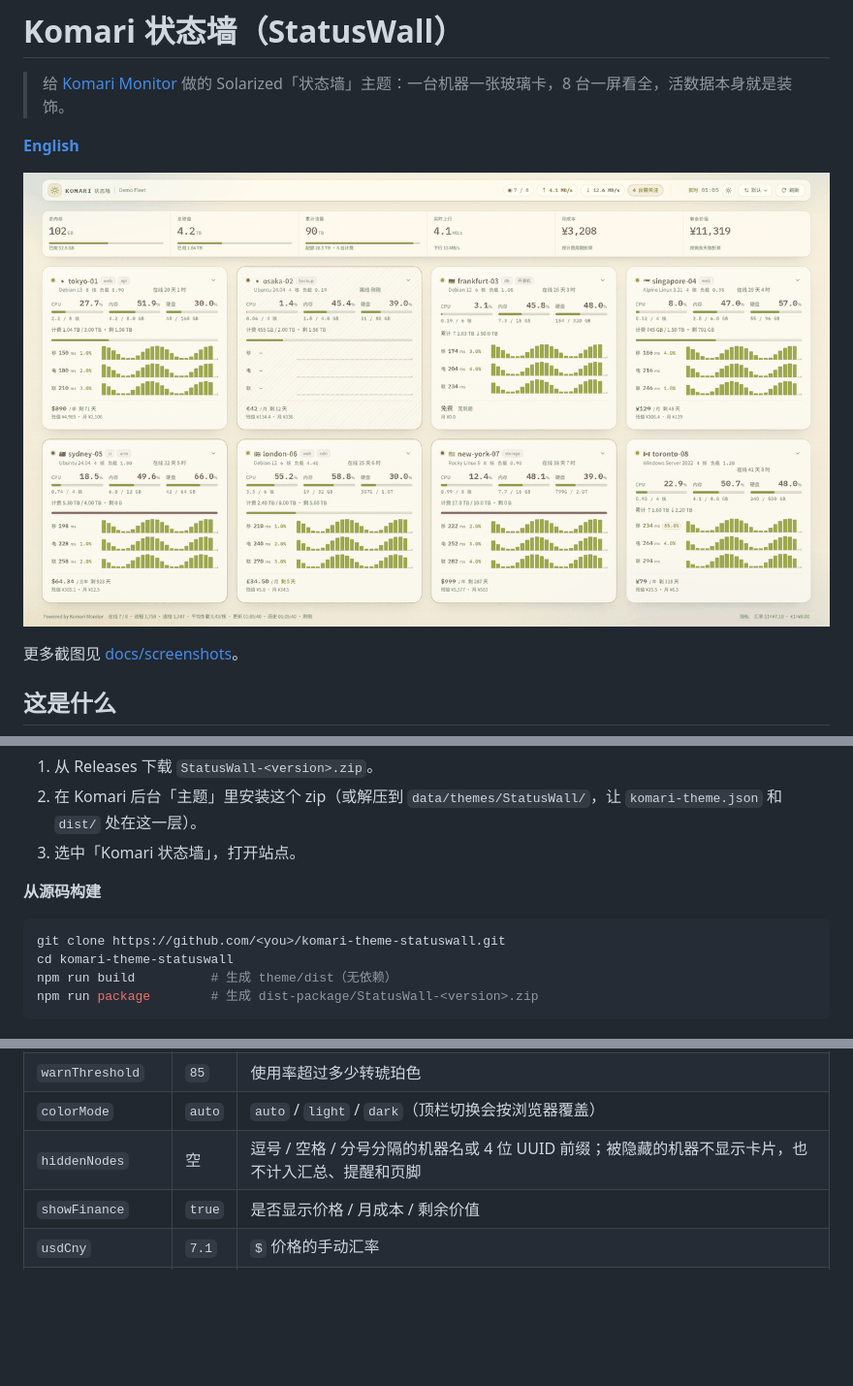
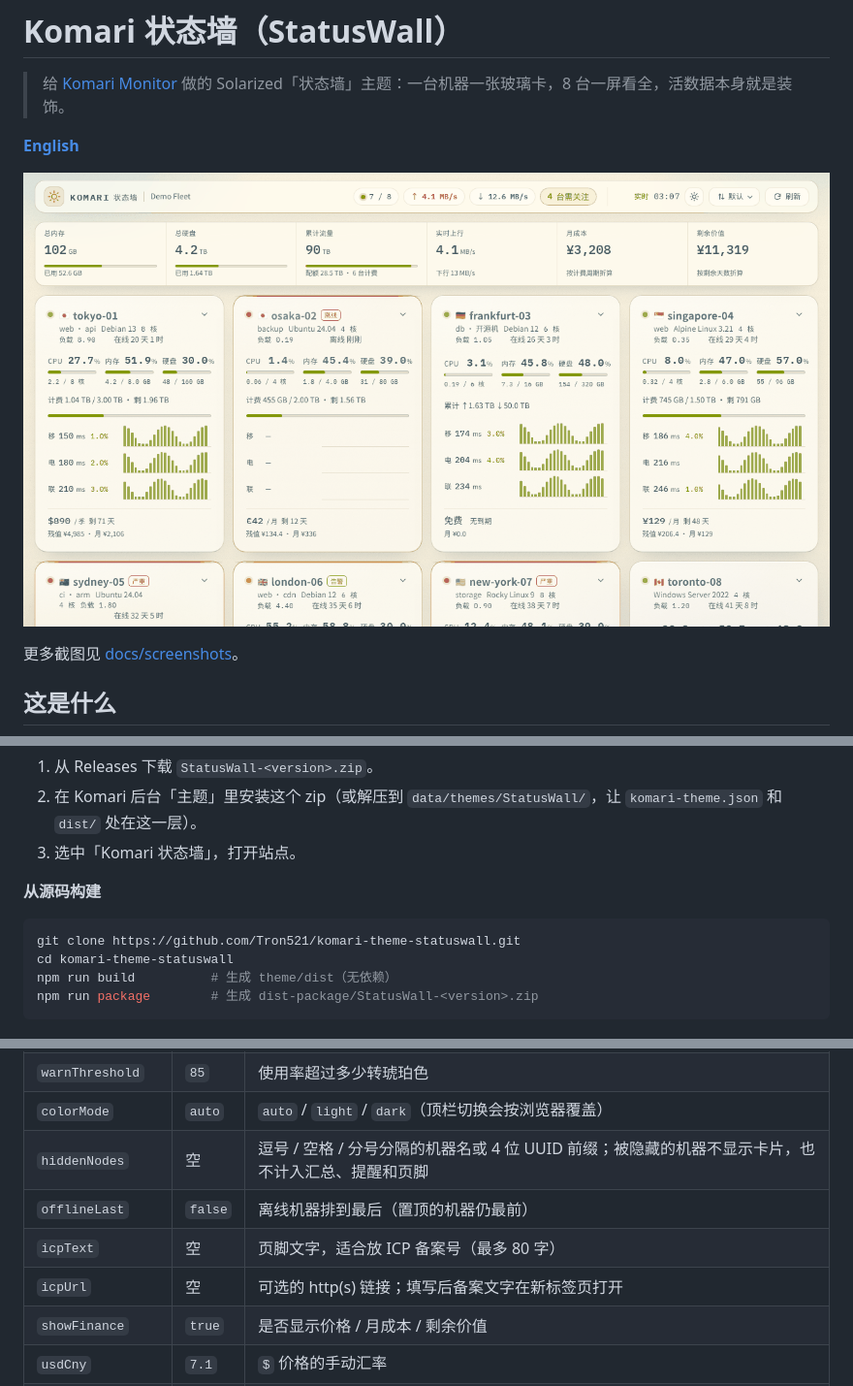
Before and after one commit to Tron521/komari-theme-statuswall, a Markdown page: README.zh-CN.md, 3 parts joined by grey strips. Shown at 97% size. GitHub-like rendering; pictures changed too: theme/preview.png; blank space fills up the shorter version.

````diff
--- a/README.zh-CN.md
+++ b/README.zh-CN.md
@@ -55,7 +56,7 @@ StatusWall 把 Komari 的节点列表做成一面能一眼扫完的墙。每台
 **从源码构建**
 
 ```bash
-git clone https://github.com/<you>/komari-theme-statuswall.git
+git clone https://github.com/Tron521/komari-theme-statuswall.git
 cd komari-theme-statuswall
 npm run build          # 生成 theme/dist（无依赖）
 npm run package        # 生成 dist-package/StatusWall-<version>.zip
@@ -73,6 +74,9 @@ npm run package        # 生成 dist-package/StatusWall-<version>.zip
 | `warnThreshold` | `85` | 使用率超过多少转琥珀色 |
 | `colorMode` | `auto` | `auto` / `light` / `dark`（顶栏切换会按浏览器覆盖） |
 | `hiddenNodes` | 空 | 逗号 / 空格 / 分号分隔的机器名或 4 位 UUID 前缀；被隐藏的机器不显示卡片，也不计入汇总、提醒和页脚 |
+| `offlineLast` | `false` | 离线机器排到最后（置顶的机器仍最前） |
+| `icpText` | 空 | 页脚文字，适合放 ICP 备案号（最多 80 字） |
+| `icpUrl` | 空 | 可选的 http(s) 链接；填写后备案文字在新标签页打开 |
 | `showFinance` | `true` | 是否显示价格 / 月成本 / 剩余价值 |
 | `usdCny` | `7.1` | `$` 价格的手动汇率 |
 | `eurCny` | `8.0` | `€` 价格的手动汇率 |
````
Also changed, not shown: other parts of README.zh-CN.md (+1 -0 lines), CHANGELOG.md (+43 -1 lines), README.md (+7 -1 lines), docs/screenshots/laptop.png, docs/screenshots/mobile.png, 7 other files.
